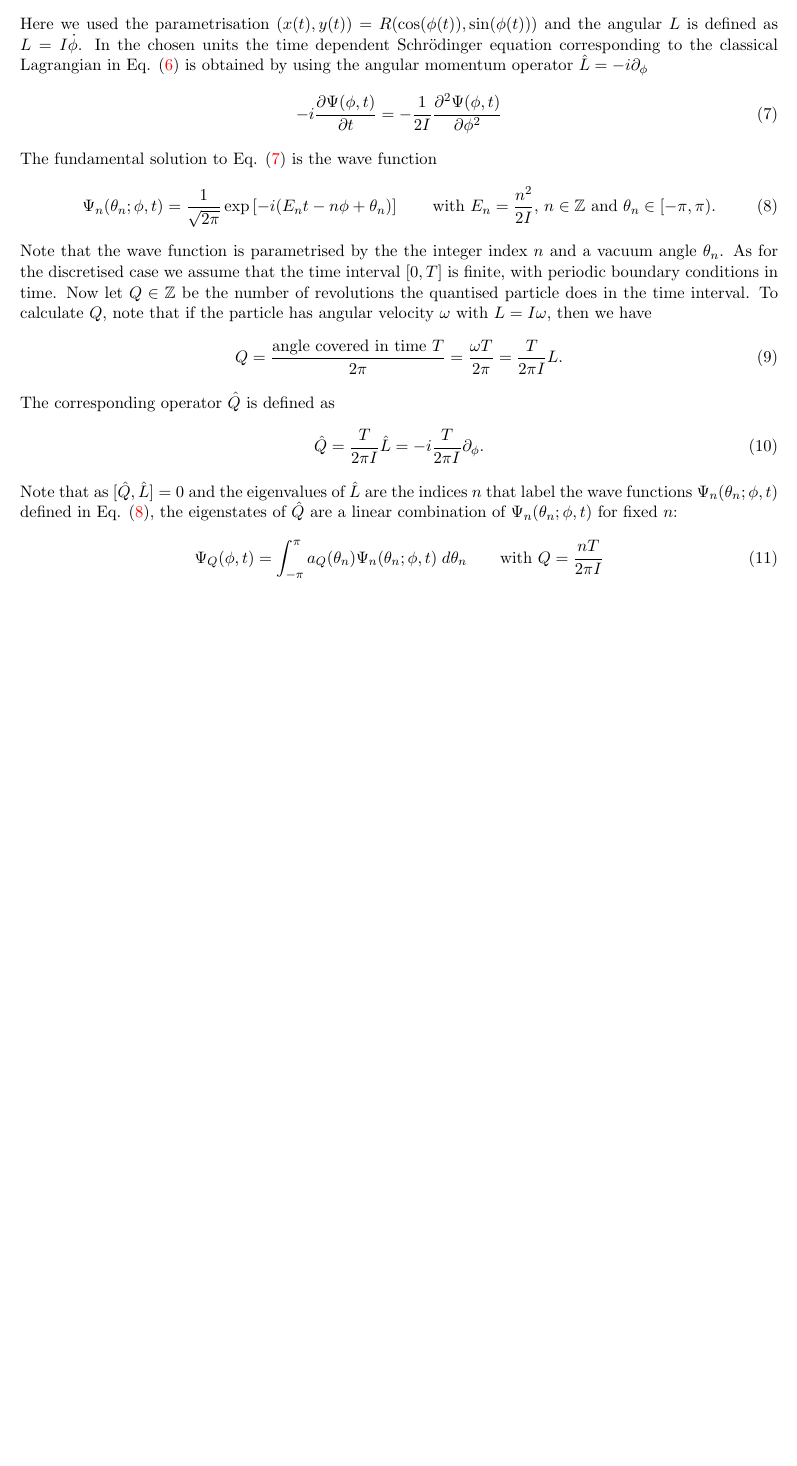
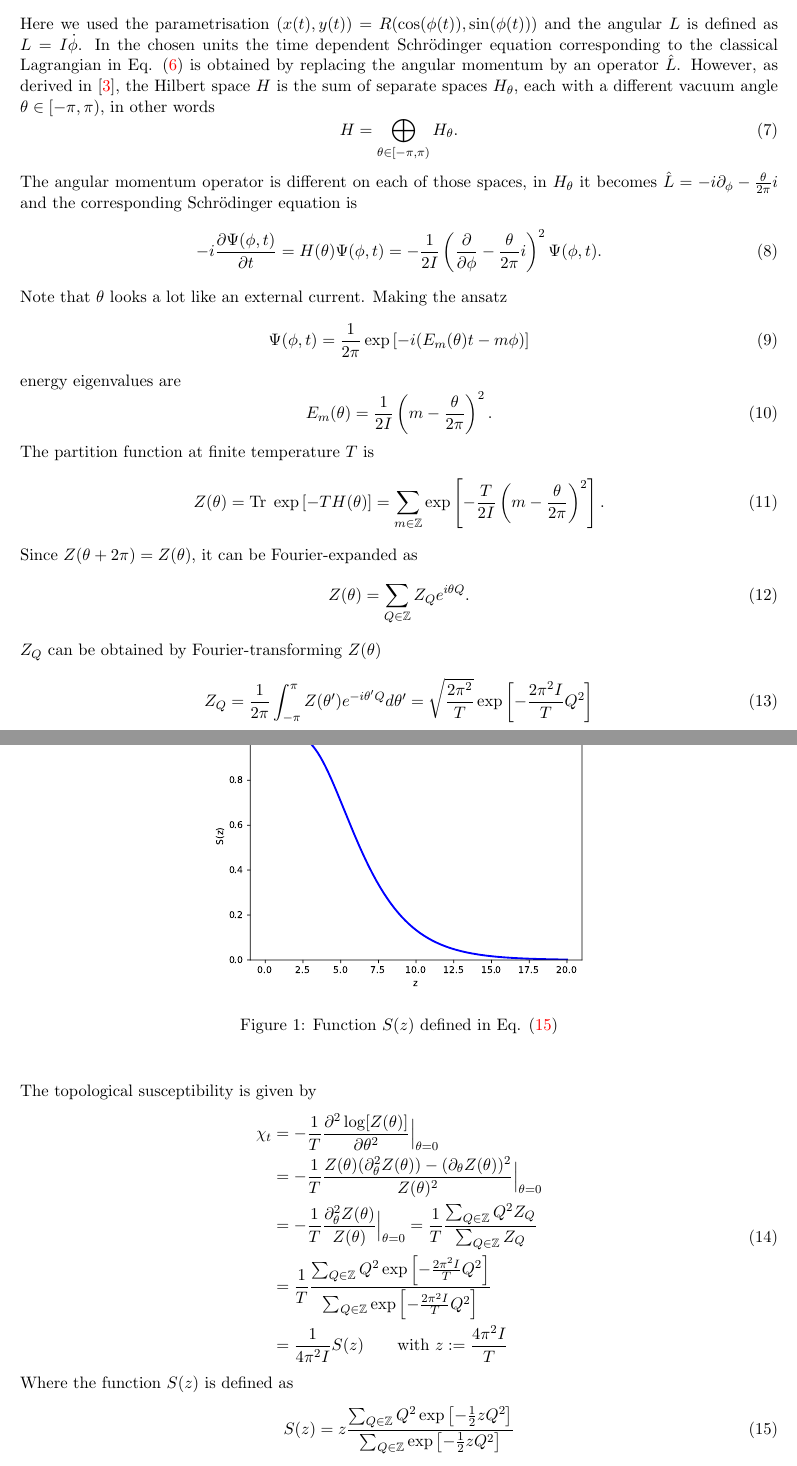
Before and after one commit to eikehmueller/mlmcpathintegral, a LaTeX document (quantum/doc/rotor.tex): part of page 3 of 3 before the commit and two parts of pages 3 and 4 of 5 after it, the two joined at a grey line, cut so that both start at the same text, the shorter picture padded with empty space. Compiled offline with pdfLaTeX.

Commit message:
Finished section on large T limit

```diff
--- a/quantum/doc/rotor.tex
+++ b/quantum/doc/rotor.tex
@@ -1,4 +1,5 @@
 \documentclass[11pt]{article}
+\usepackage{graphicx}
 \usepackage{amssymb,amsmath}
 \usepackage[margin=2cm]{geometry}
 \usepackage[colorlinks,bookmarksopen,bookmarksnumbered,citecolor=red,urlcolor=red]{hyperref}
@@ -101,23 +102,53 @@ The Lagrangian of a free particle of mass $M_0$ constrained to a circle of radiu
 \end{aligned}
 \label{eqn:Lagrangian_classical}
 \end{equation}
-Here we used the parametrisation $(x(t),y(t))=R(\cos(\phi(t)),\sin(\phi(t)))$ and the angular $L$ is defined as $L=I\dot{\phi}$. In the chosen units the time dependent Schr\"{o}dinger equation corresponding to the classical Lagrangian in Eq. \eqref{eqn:Lagrangian_classical} is obtained by using the angular momentum operator $\hat{L}=-i\partial_\phi$
+Here we used the parametrisation $(x(t),y(t))=R(\cos(\phi(t)),\sin(\phi(t)))$ and the angular $L$ is defined as $L=I\dot{\phi}$. In the chosen units the time dependent Schr\"{o}dinger equation corresponding to the classical Lagrangian in Eq. \eqref{eqn:Lagrangian_classical} is obtained by replacing the angular momentum by an operator $\hat{L}$. However, as derived in \cite{Tanimura1994}, the Hilbert space $H$ is the sum of separate spaces $H_\theta$, each with a different vacuum angle $\theta\in[-\pi,\pi)$, in other words
+  \begin{equation}
+    H=\bigoplus_{\theta\in[-\pi,\pi)} H_\theta.
+  \end{equation}
+  The angular momentum operator is different on each of those spaces, in $H_\theta$ it becomes $\hat{L}=-i\partial_\phi-\frac{\theta}{2\pi}i$ and the corresponding Schr\"{o}dinger equation is
 \begin{equation}
-  -i\frac{\partial{\Psi(\phi,t)}}{\partial t} = -\frac{1}{2I} \frac{\partial^2\Psi(\phi,t)}{\partial \phi^2}\label{eqn:Schroedinger}
+  -i\frac{\partial{\Psi(\phi,t)}}{\partial t} = H(\theta)\Psi(\phi,t)=-\frac{1}{2I} \left(\frac{\partial}{\partial \phi}-\frac{\theta}{2\pi}i\right)^2\Psi(\phi,t).\label{eqn:Schroedinger}
 \end{equation}
-The fundamental solution to Eq. \eqref{eqn:Schroedinger} is the wave function
+Note that $\theta$ looks a lot like an external current. Making the ansatz
 \begin{equation}
-  \Psi_{n}(\theta_n;\phi,t) = \frac{1}{\sqrt{2\pi}} \exp\left[-i(E_n t-n\phi+\theta_n)\right]
-  \qquad\text{with $E_n=\frac{n^2}{2I}$, $n\in\mathbb{Z}$ and $\theta_n\in [-\pi,\pi)$}.\label{eqn:fundamental_solution}
+  \Psi(\phi,t) = \frac{1}{2\pi}\exp\left[-i(E_m(\theta)t-m\phi)\right]
 \end{equation}
-Note that the wave function is parametrised by the the integer index $n$ and a vacuum angle $\theta_n$. As for the discretised case we assume that the time interval $[0,T]$ is finite, with periodic boundary conditions in time. Now let $Q\in\mathbb{Z}$ be the number of revolutions the quantised particle does in the time interval. To calculate $Q$, note that if the particle has angular velocity $\omega$ with $L=I\omega$, then we have
+energy eigenvalues are
 \begin{equation}
-Q = \frac{\text{angle covered in time $T$}}{2\pi} = \frac{\omega T}{2\pi} = \frac{T}{2\pi I}L.
+  E_m(\theta) = \frac{1}{2I}\left(m-\frac{\theta}{2\pi}\right)^2.
 \end{equation}
-The corresponding operator $\hat{Q}$ is defined as
+The partition function at finite temperature $T$ is
 \begin{equation}
-\hat{Q} = \frac{T}{2\pi I}\hat{L} = -i\frac{T}{2\pi I}\partial_\phi.
+  Z(\theta) = \operatorname{Tr}\;\exp\left[-TH(\theta)\right]
+  = \sum_{m\in\mathbb{Z}} \exp\left[-\frac{T}{2I}\left(m-\frac{\theta}{2\pi}\right)^2\right].
 \end{equation}
-Note that as $[\hat{Q},\hat{L}]=0$ and the eigenvalues of $\hat{L}$ are the indices $n$ that label the wave functions $\Psi_n(\theta_n;\phi,t)$ defined in Eq. \eqref{eqn:fundamental_solution}, the eigenstates of $\hat{Q}$ are a linear combination of $\Psi_n(\theta_n;\phi,t)$ for fixed $n$:
+Since $Z(\theta+2\pi)=Z(\theta)$, it can be Fourier-expanded as
 \begin{equation}
-  \Psi_Q(\phi,t) = \int_{-\pi}^{\pi} a_Q(\theta_n)\Psi_n(\theta_n;\phi,t)\;d\theta_n\qquad\text{with $Q=\frac{nT}{2\pi I}$}
+  Z(\theta)=\sum_{Q\in\mathbb{Z}} Z_Q e^{i\theta Q}.
+\end{equation}
+$Z_Q$ can be obtained by Fourier-transforming $Z(\theta)$
+\begin{equation}
+  Z_Q = \frac{1}{2\pi}\int_{-\pi}^{\pi} Z(\theta')e^{-i\theta'Q}d\theta'
+  = \sqrt{\frac{2\pi^2}{T}}\exp\left[-\frac{2\pi^2I}{T}Q^2\right]
+\end{equation}
+The topological susceptibility is given by
+\begin{equation}
+  \begin{aligned}
+    \chi_t &= -\frac{1}{T}\frac{\partial^2\log[Z(\theta)]}{\partial\theta^2}\Big\vert_{\theta=0}\\
+    &= -\frac{1}{T}\frac{Z(\theta)(\partial^2_\theta Z(\theta))-(\partial_\theta Z(\theta))^2}{Z(\theta)^2}\Big\vert_{\theta=0}\\
+    &= -\frac{1}{T}\frac{\partial^2_\theta Z(\theta)}{Z(\theta)}\Big\vert_{\theta=0}
+    = \frac{1}{T}\frac{\sum_{Q\in\mathbb{Z}} Q^2 Z_Q}{\sum_{Q\in\mathbb{Z}}Z_Q}\\
+    &= \frac{1}{T}\frac{\sum_{Q\in\mathbb{Z}} Q^2 \exp\left[-\frac{2\pi^2I}{T}Q^2\right]}{\sum_{Q\in\mathbb{Z}}\exp\left[-\frac{2\pi^2I}{T}Q^2\right]}\\
+    &= \frac{1}{4\pi^2 I} S(z)\qquad\text{with $z:=\frac{4\pi^2 I}{T}$}
+      \end{aligned}
+\end{equation}
+Where the function $S(z)$ is defined as
+\begin{equation}
+  S(z) = z \frac{\sum_{Q\in\mathbb{Z}}Q^2 \exp\left[-\frac{1}{2}zQ^2\right]}{\sum_{Q\in\mathbb{Z}}\exp\left[-\frac{1}{2}zQ^2\right]}\label{eqn:Sz}
+\end{equation}
+and visualised in Fig. \ref{fig:Splot}.
+\begin{figure}
+  \begin{center}
+    \includegraphics[width=0.5\linewidth]{S.pdf}
+    \caption{Function $S(z)$ defined in Eq. \eqref{eqn:Sz}}
```
Also changed, not shown: quantum/doc/rotor.bib (+7 -0 lines), quantum/doc/S.pdf (added), quantum/doc/rotor.tex (6 more changed lines).
